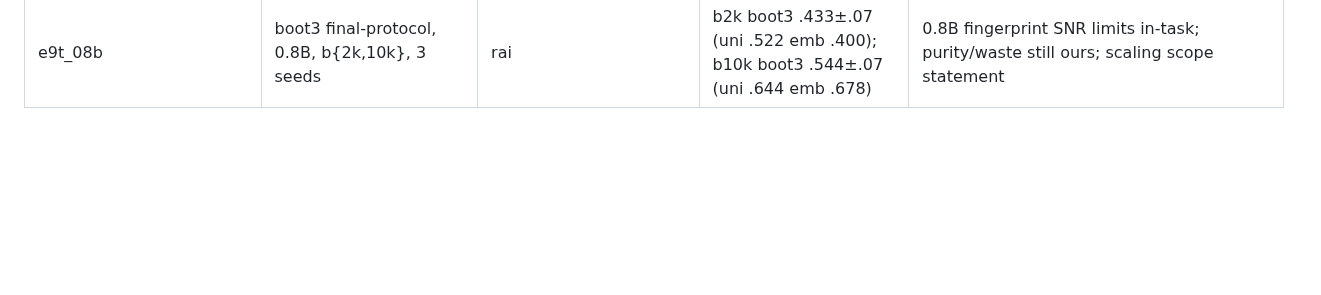
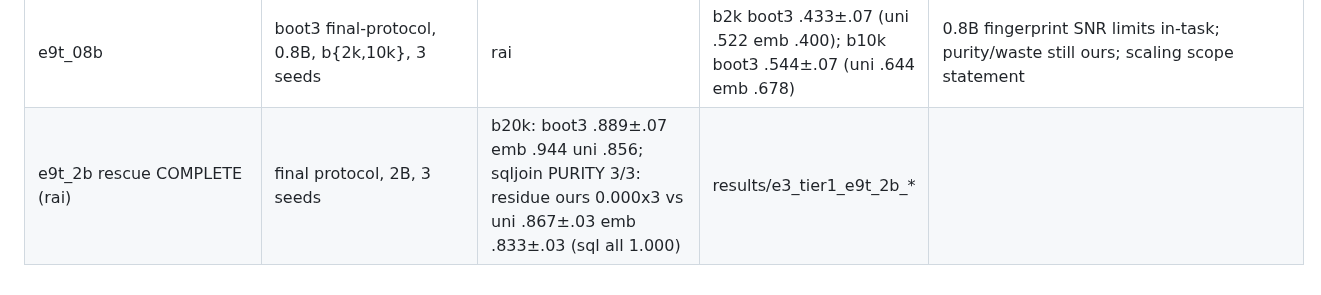
Before and after one commit to XueqiC/tc_code, a Markdown page: notes/exp_log.md, the part around the change. Drawn GitHub-style; blank space fills up the shorter version.

Commit message:
explog: 2B rescue complete — purity trilogy 3/3
Co-Authored-By: Claude Fable 5 <noreply@anthropic.com>

```diff
--- a/notes/exp_log.md
+++ b/notes/exp_log.md
@@ -57,3 +57,4 @@ e9_2b_sqljoin | bootstrap protocol, 2B, 20k, 3 seeds | hpg 39335005 | ATOM: sql=
 e9_08b | bootstrap 5-arm, 0.8B, b{2k,10k}, 3 seeds | rai | b2k uni .478 emb .400 atom .433; b10k uni .567 emb .667 atom .483 atom2 .500; atom overhead 1-12%, clears demand + returns 9-26% budget | in-task gap = premature clearing (exchange rate uncalibrated) -> surplus phase next
 e9g_2b | final-gate atom rerun, 2B, 12 cells | hpg 39338655 | b2k atom2 .76; b10k atom2 .81; b20k atom2 .957±.02 (.97/.97/.93) BEATS emb .933 uni .857 — first in-task lead; sqljoin final-gate res=0.00 all landed | full method three-way win at 2B x 20k (in-task + purity + budget efficiency)
 e9t_08b | boot3 final-protocol, 0.8B, b{2k,10k}, 3 seeds | rai | b2k boot3 .433±.07 (uni .522 emb .400); b10k boot3 .544±.07 (uni .644 emb .678) | 0.8B fingerprint SNR limits in-task; purity/waste still ours; scaling scope statement
+e9t_2b rescue COMPLETE (rai) | final protocol, 2B, 3 seeds | b20k: boot3 .889±.07 emb .944 uni .856; sqljoin PURITY 3/3: residue ours 0.000x3 vs uni .867±.03 emb .833±.03 (sql all 1.000) | results/e3_tier1_e9t_2b_*
```
